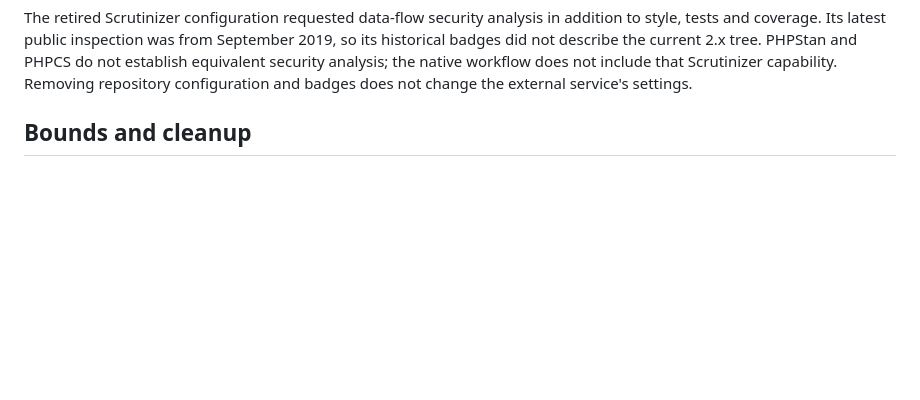
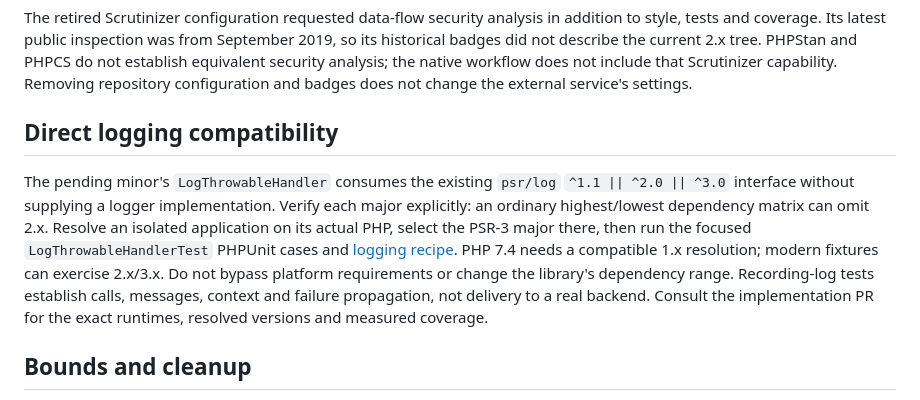
Before and after one commit to coisa/error-handler, a Markdown page: docs/testing.md, the part around the change. Rendered like a GitHub page; blank space fills up the shorter version.

Commit message:
docs: explain direct logging compatibility verification
Signed-off-by: Felipe Sayão Lobato Abreu <github@mentordosnerds.com>

```diff
--- a/docs/testing.md
+++ b/docs/testing.md
@@ -60,6 +60,20 @@ September 2019, so its historical badges did not describe the current 2.x tree.
 PHPStan and PHPCS do not establish equivalent security analysis; the native
 workflow does not include that Scrutinizer capability. Removing repository
 configuration and badges does not change the external service's settings.
+
+## Direct logging compatibility
+
+The pending minor's `LogThrowableHandler` consumes the existing `psr/log`
+`^1.1 || ^2.0 || ^3.0` interface without supplying a logger implementation.
+Verify each major explicitly: an ordinary highest/lowest dependency matrix can
+omit 2.x. Resolve an isolated application on its actual PHP, select the PSR-3
+major there, then run the focused `LogThrowableHandlerTest` PHPUnit cases and
+[logging recipe](https://github.com/coisa/error-handler/blob/master/examples/logging.php).
+PHP 7.4 needs a compatible 1.x resolution; modern fixtures can exercise 2.x/3.x.
+Do not bypass platform requirements or change the library's dependency range.
+Recording-log tests establish calls, messages, context and failure propagation,
+not delivery to a real backend. Consult the implementation PR for the exact
+runtimes, resolved versions and measured coverage.
 
 ## Bounds and cleanup
 
```
